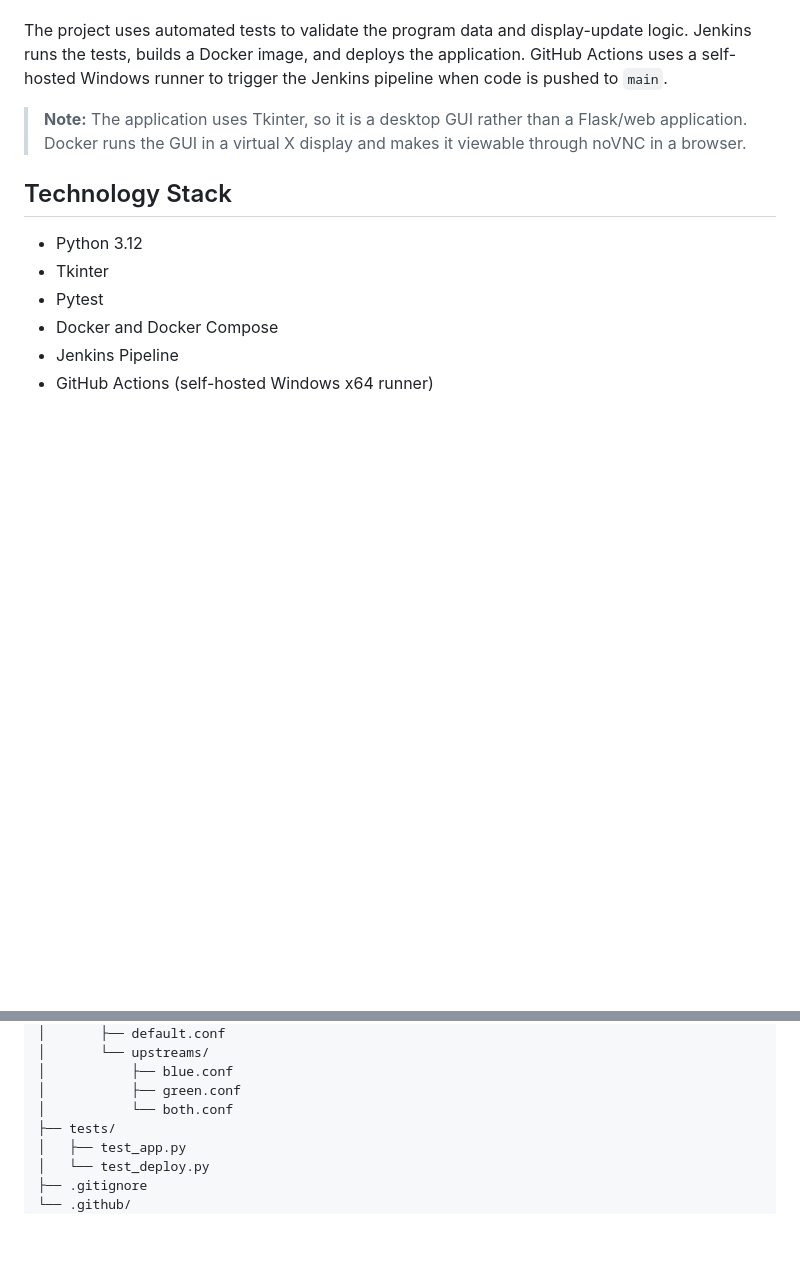
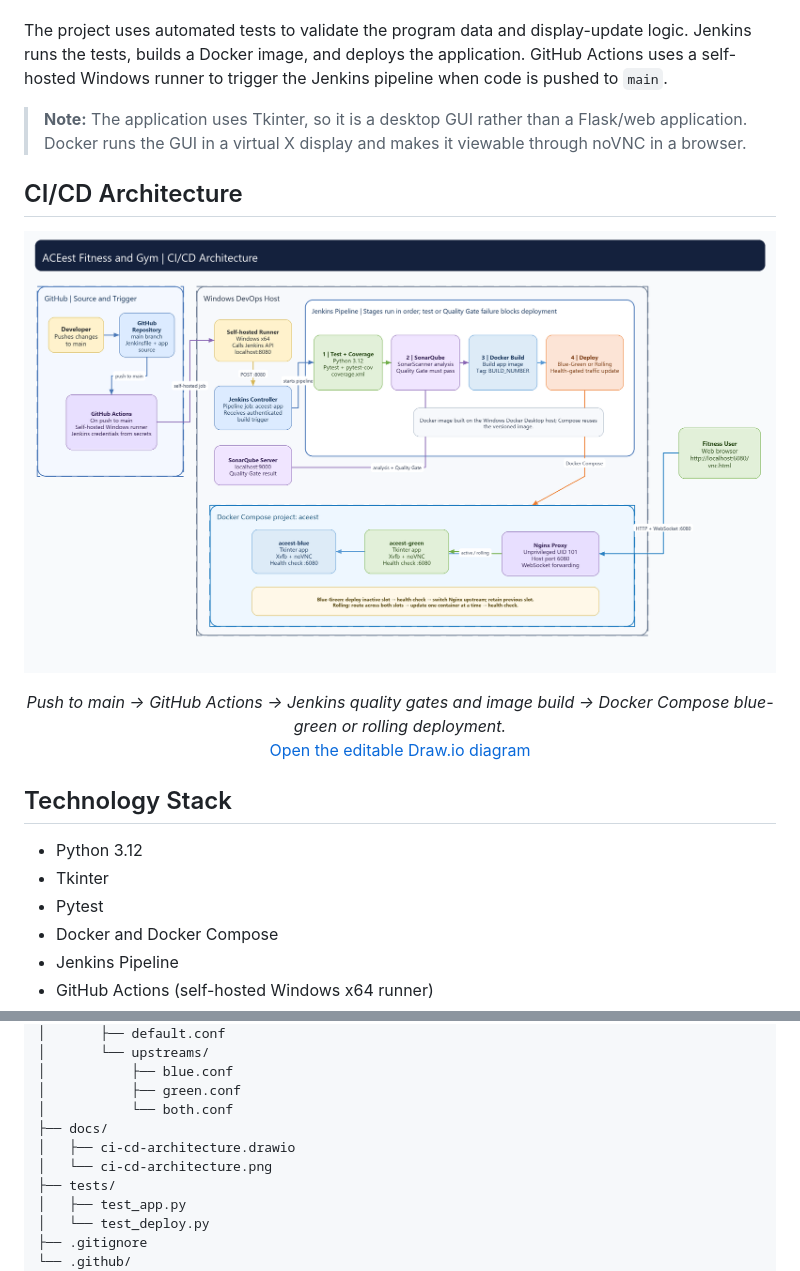
Before and after one commit to 2025tm93069/devops-assignment, a Markdown page: README.md, 2 parts joined by grey strips. GitHub-like rendering; pictures changed too: docs/ci-cd-architecture.png (added); blank space fills up the shorter version.

Commit message:
Included architecture diagram

```diff
--- a/README.md
+++ b/README.md
@@ -13,6 +13,17 @@ ACEest Fitness and Gym provides workout and diet information for three fitness p
 The project uses automated tests to validate the program data and display-update logic. Jenkins runs the tests, builds a Docker image, and deploys the application. GitHub Actions uses a self-hosted Windows runner to trigger the Jenkins pipeline when code is pushed to `main`.
 
 > **Note:** The application uses Tkinter, so it is a desktop GUI rather than a Flask/web application. Docker runs the GUI in a virtual X display and makes it viewable through noVNC in a browser.
+
+## CI/CD Architecture
+
+<p align="center">
+  <img src="./docs/ci-cd-architecture.png" alt="ACEest Fitness and Gym CI/CD architecture" width="100%">
+</p>
+
+<p align="center">
+  <em>Push to main → GitHub Actions → Jenkins quality gates and image build → Docker Compose blue-green or rolling deployment.</em><br>
+  <a href="./docs/ci-cd-architecture.drawio">Open the editable Draw.io diagram</a>
+</p>
 
 ## Technology Stack
 
@@ -43,6 +54,9 @@ devops-assignment/
 │           ├── blue.conf
 │           ├── green.conf
 │           └── both.conf
+├── docs/
+│   ├── ci-cd-architecture.drawio
+│   └── ci-cd-architecture.png
 ├── tests/
 │   ├── test_app.py
 │   └── test_deploy.py
```
Also changed, not shown: 1 other file.
